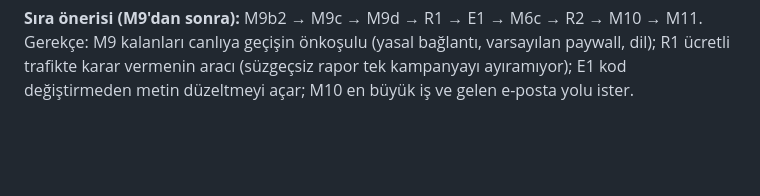
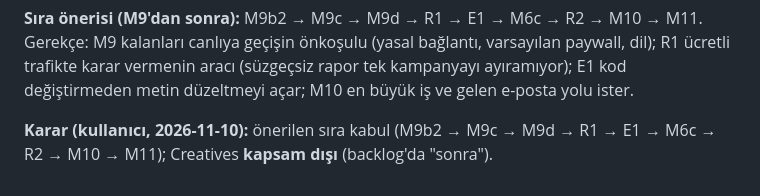
Before and after one commit to yakupcinar/myweb2wave, a Markdown page: docs/decisions/web2wave-platform-yapisi.md, the part around the change. GitHub-like rendering; blank space fills up the shorter version.

Commit message:
web2wave farkı: sıra kararı ve Creatives kapsam dışı (kullanıcı)
Co-Authored-By: Claude Opus 5.5 <noreply@anthropic.com>

```diff
--- a/docs/decisions/web2wave-platform-yapisi.md
+++ b/docs/decisions/web2wave-platform-yapisi.md
@@ -205,3 +205,5 @@ notunda geçmeyenler.
 canlıya geçişin önkoşulu (yasal bağlantı, varsayılan paywall, dil); R1 ücretli trafikte karar vermenin aracı
 (süzgeçsiz rapor tek kampanyayı ayıramıyor); E1 kod değiştirmeden metin düzeltmeyi açar; M10 en büyük iş ve gelen
 e-posta yolu ister.
+
+**Karar (kullanıcı, 2026-11-10):** önerilen sıra kabul (M9b2 → M9c → M9d → R1 → E1 → M6c → R2 → M10 → M11); Creatives **kapsam dışı** (backlog'da "sonra").
```
